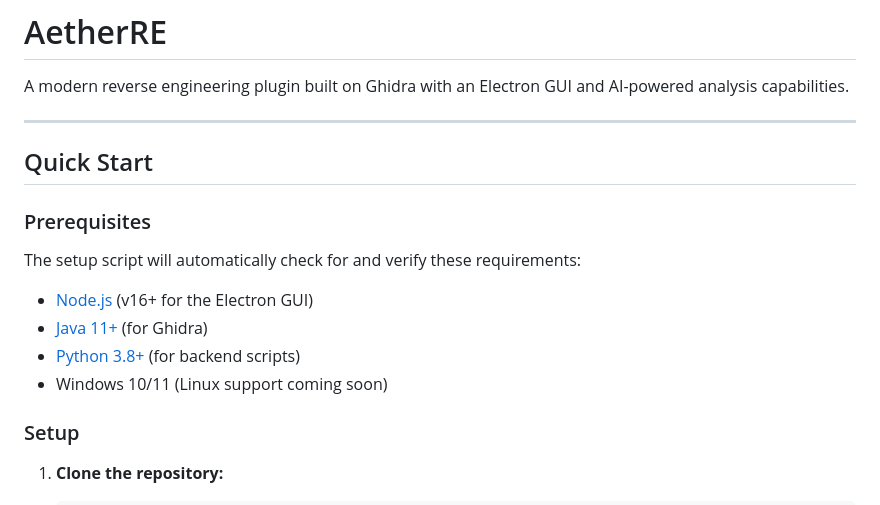
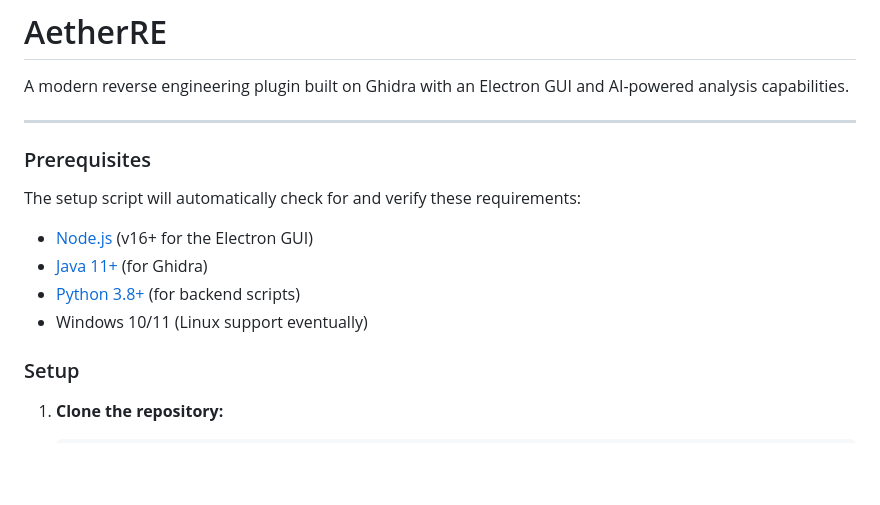
Before and after one commit to aigrajo/AetherRE, a Markdown page: README.md, the part around the change. Drawn GitHub-style; blank space fills up the shorter version.

```diff
--- a/README.md
+++ b/README.md
@@ -3,8 +3,6 @@
 A modern reverse engineering plugin built on Ghidra with an Electron GUI and AI-powered analysis capabilities.
 
 ---
-
-## Quick Start
 
 ### Prerequisites
 
@@ -13,7 +11,7 @@ The setup script will automatically check for and verify these requirements:
 - [Node.js](https://nodejs.org/) (v16+ for the Electron GUI)
 - [Java 11+](https://adoptium.net/) (for Ghidra)
 - [Python 3.8+](https://www.python.org/) (for backend scripts)
-- Windows 10/11 (Linux support coming soon)
+- Windows 10/11 (Linux support eventually)
 
 ### Setup
 
```
